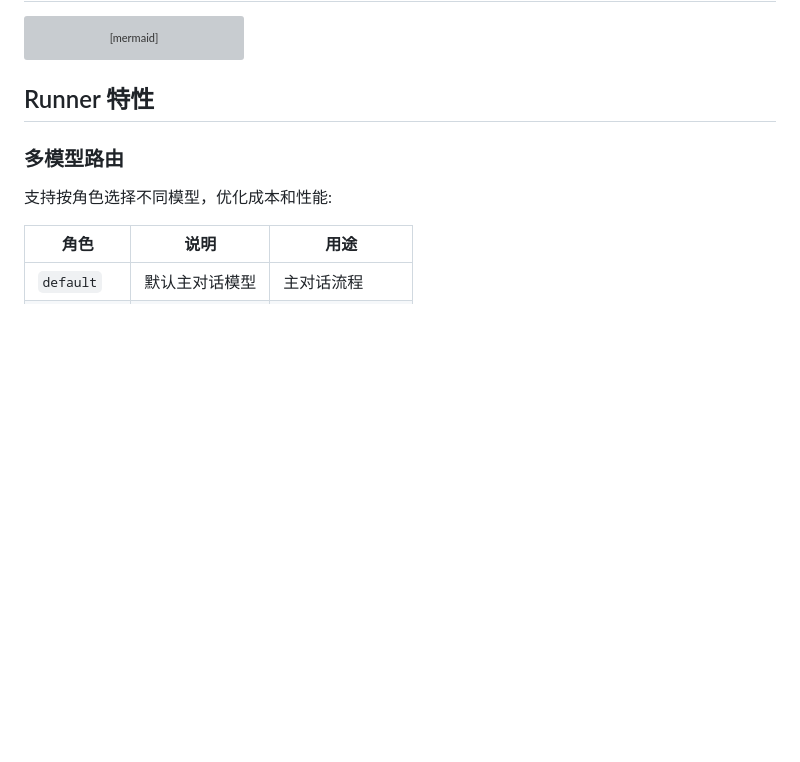
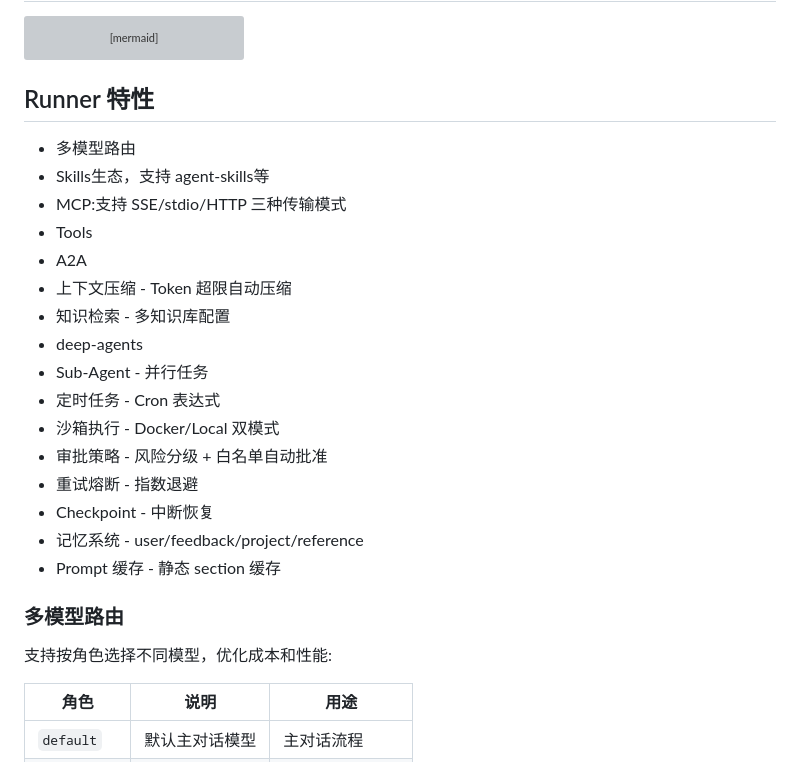
Before and after one commit to jettjia/XiaoQinglong, a Markdown page: README.md, the part around the change. Rendered like a GitHub page; blank space fills up the shorter version; grey boxes are pictures that could not be loaded.

Commit message:
doc (#2)
Co-authored-by: jett.jia <jett.jia@qq.com>

````diff
--- a/README.md
+++ b/README.md
@@ -99,6 +99,22 @@ flowchart TB
 ```
 
 ## Runner 特性
+* 多模型路由
+* Skills生态，支持 agent-skills等
+* MCP:支持 SSE/stdio/HTTP 三种传输模式
+* Tools
+* A2A
+* 上下文压缩 - Token 超限自动压缩
+* 知识检索 - 多知识库配置
+* deep-agents
+* Sub-Agent - 并行任务
+* 定时任务 - Cron 表达式
+* 沙箱执行 - Docker/Local 双模式
+* 审批策略 - 风险分级 + 白名单自动批准
+* 重试熔断 - 指数退避
+* Checkpoint - 中断恢复
+* 记忆系统 - user/feedback/project/reference
+* Prompt 缓存 - 静态 section 缓存
 
 ### 多模型路由
 支持按角色选择不同模型，优化成本和性能:
````
